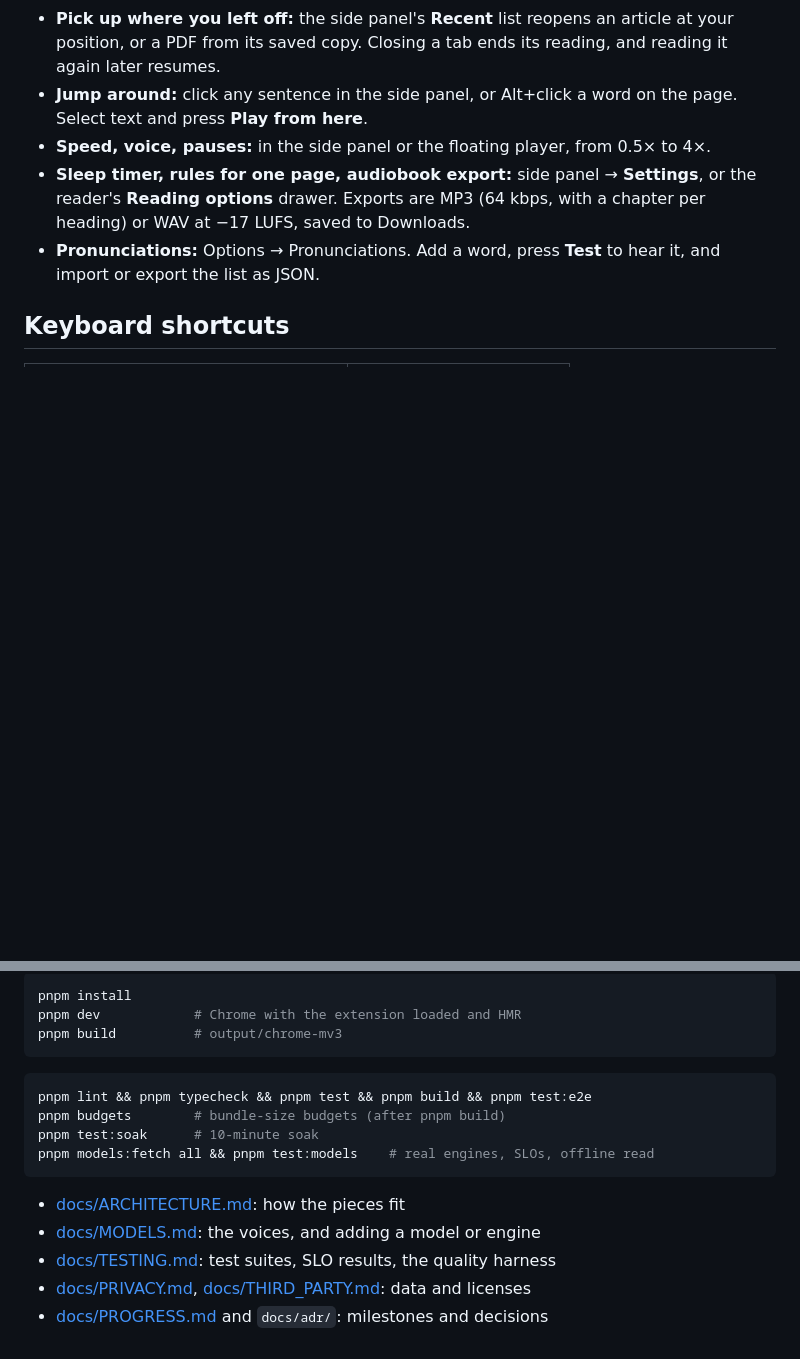
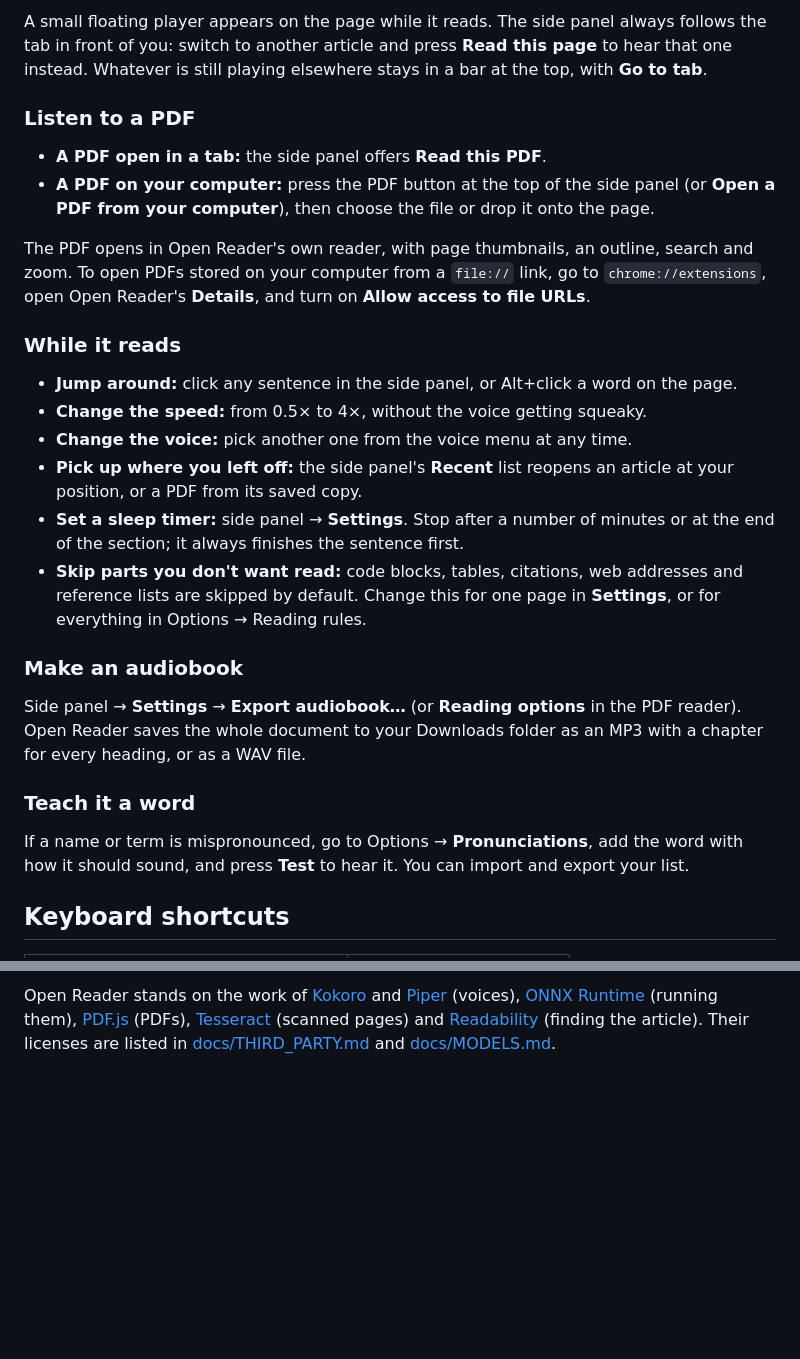
Before and after one commit to developeruche/open-reader, a Markdown page: README.md, 2 parts joined by grey strips. Rendered like a GitHub page; blank space fills up the shorter version.

````diff
--- a/README.md
+++ b/README.md
@@ -57,14 +62,40 @@ leaves your computer.
+A small floating player appears on the page while it reads. The side panel always follows the
+tab in front of you: switch to another article and press **Read this page** to hear that one
+instead. Whatever is still playing elsewhere stays in a bar at the top, with **Go to tab**.
+
+### Listen to a PDF
+
+- **A PDF open in a tab:** the side panel offers **Read this PDF**.
+- **A PDF on your computer:** press the PDF button at the top of the side panel (or **Open a PDF
+  from your computer**), then choose the file or drop it onto the page.
+
+The PDF opens in Open Reader's own reader, with page thumbnails, an outline, search and zoom. To
+open PDFs stored on your computer from a `file://` link, go to `chrome://extensions`, open Open
+Reader's **Details**, and turn on **Allow access to file URLs**.
+
+### While it reads
+
+- **Jump around:** click any sentence in the side panel, or Alt+click a word on the page.
+- **Change the speed:** from 0.5× to 4×, without the voice getting squeaky.
+- **Change the voice:** pick another one from the voice menu at any time.
 - **Pick up where you left off:** the side panel's **Recent** list reopens an article at your
-  position, or a PDF from its saved copy. Closing a tab ends its reading, and reading it again
-  later resumes.
-- **Jump around:** click any sentence in the side panel, or Alt+click a word on the page. Select
-  text and press **Play from here**.
-- **Speed, voice, pauses:** in the side panel or the floating player, from 0.5× to 4×.
-- **Sleep timer, rules for one page, audiobook export:** side panel → **Settings**, or the reader's
-  **Reading options** drawer. Exports are MP3 (64 kbps, with a chapter per heading) or WAV at
-  −17 LUFS, saved to Downloads.
-- **Pronunciations:** Options → Pronunciations. Add a word, press **Test** to hear it, and import
-  or export the list as JSON.
+  position, or a PDF from its saved copy.
+- **Set a sleep timer:** side panel → **Settings**. Stop after a number of minutes or at the end
+  of the section; it always finishes the sentence first.
+- **Skip parts you don't want read:** code blocks, tables, citations, web addresses and reference
+  lists are skipped by default. Change this for one page in **Settings**, or for everything in Options →
+  Reading rules.
+
+### Make an audiobook
+
+Side panel → **Settings** → **Export audiobook…** (or **Reading options** in the PDF reader).
+Open Reader saves the whole document to your Downloads folder as an MP3 with a chapter for every
+heading, or as a WAV file.
+
+### Teach it a word
+
+If a name or term is mispronounced, go to Options → **Pronunciations**, add the word with how it
+should sound, and press **Test** to hear it. You can import and export your list.
 
 ## Keyboard shortcuts
 
@@ -110,19 +165,7 @@ setting, stays in this Chrome profile.
 
-```bash
-pnpm install
-pnpm dev            # Chrome with the extension loaded and HMR
-pnpm build          # output/chrome-mv3
-```
-
-```bash
-pnpm lint && pnpm typecheck && pnpm test && pnpm build && pnpm test:e2e
-pnpm budgets        # bundle-size budgets (after pnpm build)
-pnpm test:soak      # 10-minute soak
-pnpm models:fetch all && pnpm test:models    # real engines, SLOs, offline read
-```
-
-- [docs/ARCHITECTURE.md](docs/ARCHITECTURE.md): how the pieces fit
-- [docs/MODELS.md](docs/MODELS.md): the voices, and adding a model or engine
-- [docs/TESTING.md](docs/TESTING.md): test suites, SLO results, the quality harness
-- [docs/PRIVACY.md](docs/PRIVACY.md), [docs/THIRD_PARTY.md](docs/THIRD_PARTY.md): data and licenses
-- [docs/PROGRESS.md](docs/PROGRESS.md) and `docs/adr/`: milestones and decisions
+Open Reader stands on the work of [Kokoro](https://huggingface.co/hexgrad/Kokoro-82M) and
+[Piper](https://github.com/rhasspy/piper) (voices), [ONNX Runtime](https://onnxruntime.ai/)
+(running them), [PDF.js](https://mozilla.github.io/pdf.js/) (PDFs),
+[Tesseract](https://github.com/naptha/tesseract.js) (scanned pages) and
+[Readability](https://github.com/mozilla/readability) (finding the article). Their licenses are
+listed in [docs/THIRD_PARTY.md](docs/THIRD_PARTY.md) and [docs/MODELS.md](docs/MODELS.md).
````
Also changed, not shown: other parts of README.md (+91 -62 lines), CONTRIBUTING.md (added, +168 -0 lines), docs/images/web.png (added), 4 other files.
